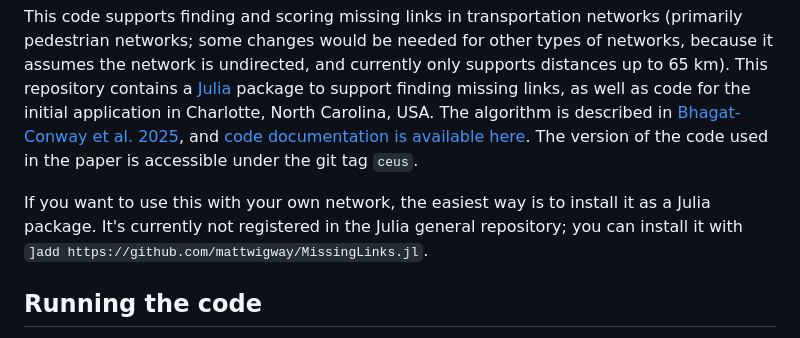
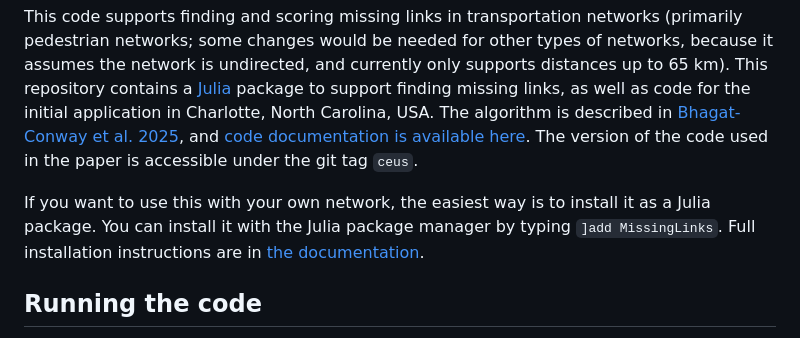
Before and after one commit to mattwigway/MissingLinks.jl, a Markdown page: README.md, the part around the change. GitHub-like rendering.

Commit message:
fix install instructions

```diff
--- a/README.md
+++ b/README.md
@@ -4,7 +4,7 @@
 
 This code supports finding and scoring missing links in transportation networks (primarily pedestrian networks; some changes would be needed for other types of networks, because it assumes the network is undirected, and currently only supports distances up to 65 km). This repository contains a [Julia](https://julialang.org) package to support finding missing links, as well as code for the initial application in Charlotte, North Carolina, USA. The algorithm is described in [Bhagat-Conway et al. 2025](https://files.indicatrix.org/publications/bhagat-conway-compiano-ivie-missing-links.pdf), and [code documentation is available here](https://projects.indicatrix.org/MissingLinks.jl). The version of the code used in the paper is accessible under the git tag `ceus`.
 
-If you want to use this with your own network, the easiest way is to install it as a Julia package. It's currently not registered in the Julia general repository; you can install it with `]add https://github.com/mattwigway/MissingLinks.jl`.
+If you want to use this with your own network, the easiest way is to install it as a Julia package. You can install it with the Julia package manager by typing `]add MissingLinks`. Full installation instructions are in [the documentation](https://projects.indicatrix.org/MissingLinks.jl).
 
 ## Running the code
 
```
